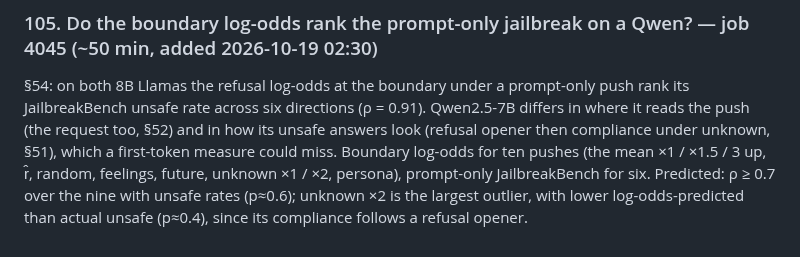
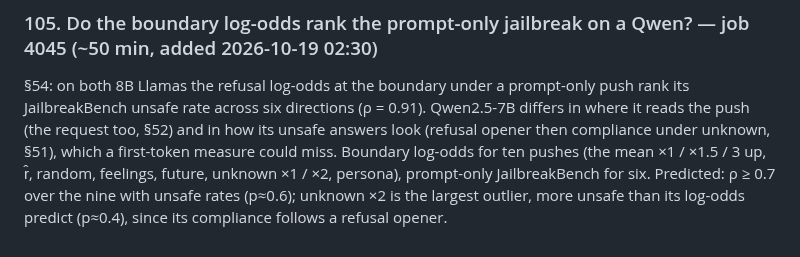
Before and after one commit to Darby79797/llm-refusal, a Markdown page: PROPOSED_PLANS.md, the part around the change. GitHub-like rendering.

Commit message:
Plan 105: clarify prediction
Co-Authored-By: Claude Opus 5.5 <noreply@anthropic.com>

```diff
--- a/PROPOSED_PLANS.md
+++ b/PROPOSED_PLANS.md
@@ -1310,4 +1310,4 @@ across six directions (ρ = 0.91). Qwen2.5-7B differs in where it reads the push
 unsafe answers look (refusal opener then compliance under unknown, §51), which a first-token measure could miss.
 Boundary log-odds for ten pushes (the mean ×1 / ×1.5 / 3 up, r̂, random, feelings, future, unknown ×1 / ×2, persona),
 prompt-only JailbreakBench for six. Predicted: ρ ≥ 0.7 over the nine with unsafe rates (p≈0.6); unknown ×2 is the
-largest outlier, with lower log-odds-predicted than actual unsafe (p≈0.4), since its compliance follows a refusal opener.
+largest outlier, more unsafe than its log-odds predict (p≈0.4), since its compliance follows a refusal opener.
```
